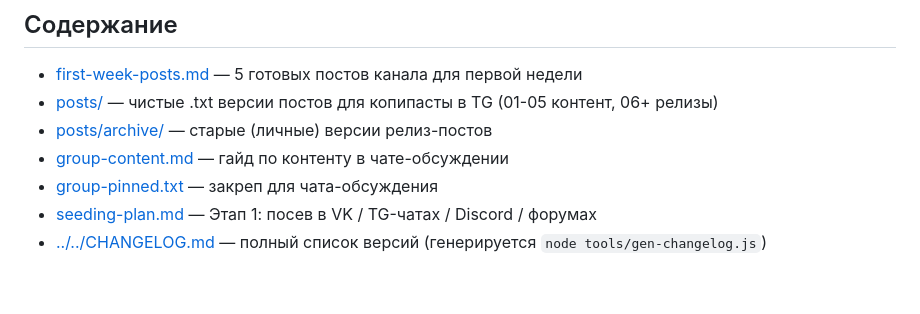
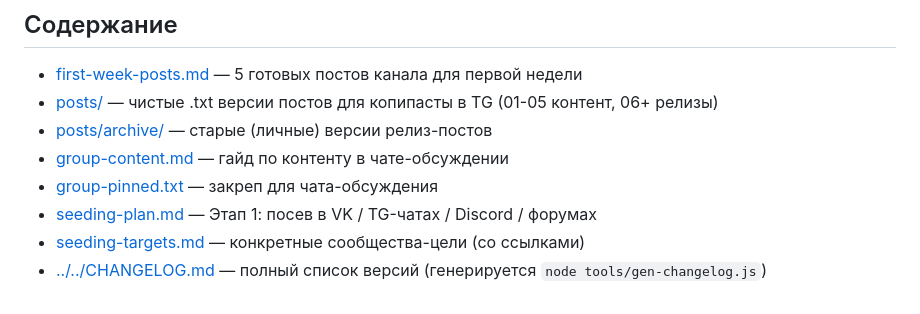
Before and after one commit to D1MANYCH/dnd-app, a Markdown page: docs/marketing/README.md, the part around the change. Drawn GitHub-style.

```diff
--- a/docs/marketing/README.md
+++ b/docs/marketing/README.md
@@ -90,4 +90,5 @@ node tools/gen-changelog.js
 - [group-content.md](group-content.md) — гайд по контенту в чате-обсуждении
 - [group-pinned.txt](group-pinned.txt) — закреп для чата-обсуждения
 - [seeding-plan.md](seeding-plan.md) — Этап 1: посев в VK / TG-чатах / Discord / форумах
+- [seeding-targets.md](seeding-targets.md) — конкретные сообщества-цели (со ссылками)
 - [../../CHANGELOG.md](../../CHANGELOG.md) — полный список версий (генерируется `node tools/gen-changelog.js`)
```
Also changed, not shown: docs/marketing/seeding-targets.md (added, +102 -0 lines).
